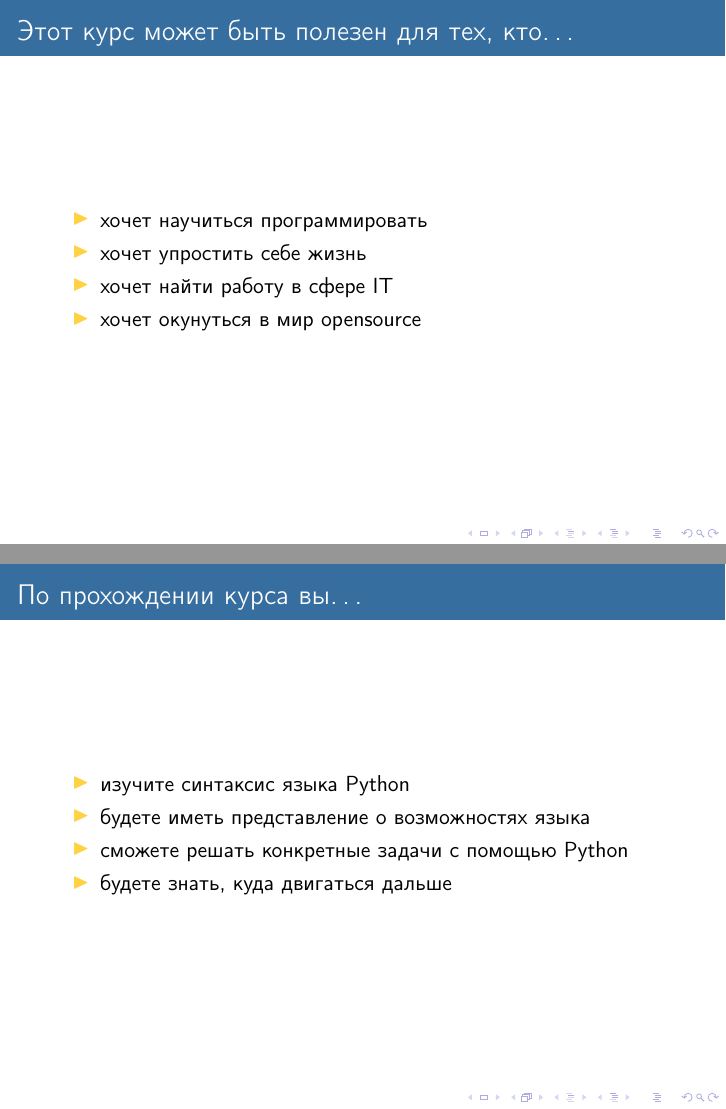
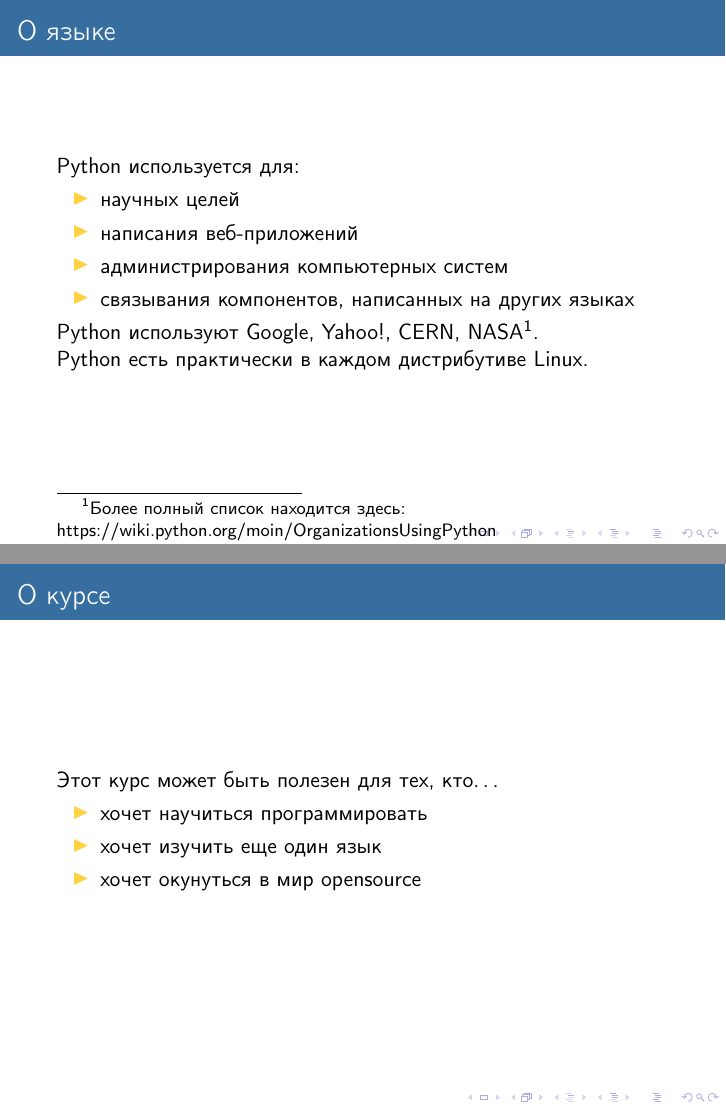
Before and after one commit to budnyjj/courses_python, LaTeX slides (lectures/intro/presentation.tex): pages 3 and 4 of 30 before the commit and pages 3 and 4 of 31 after it, joined at a grey line. Compiled offline with pdfLaTeX; a LaTeX package or settings file that is missing is left out.

Commit message:
add slide about companies, who use python

```diff
--- a/lectures/intro/presentation.tex
+++ b/lectures/intro/presentation.tex
@@ -31,20 +31,37 @@
   \end{minipage}
 \end{frame}
 
-\begin{frame}{Этот курс может быть полезен для тех, кто\dots}
+\begin{frame}{О языке}
+  Python используется для:
+  \begin{itemize}
+    \item научных целей
+    \item написания веб-приложений
+    \item администрирования компьютерных систем
+    \item связывания компонентов, написанных на других языках
+  \end{itemize}
+
+  Python используют Google, Yahoo!, CERN, NASA\footnote[frame]{
+    Более полный список находится здесь:
+    https://wiki.python.org/moin/OrganizationsUsingPython}.
+
+  Python есть практически в каждом дистрибутиве Linux.
+\end{frame}
+
+\begin{frame}{О курсе}
+  Этот курс может быть полезен для тех, кто\dots
   \begin{itemize}
     \item хочет научиться программировать
-    \item хочет упростить себе жизнь
-    \item хочет найти работу в сфере IT
+    \item хочет изучить еще один язык
     \item хочет окунуться в мир opensource
   \end{itemize}
 \end{frame}
 
-\begin{frame}{По прохождении курса вы\dots}
+\begin{frame}{Цели курса}
+  По прохождении курса вы\dots
   \begin{itemize}
     \item изучите синтаксис языка Python
-    \item будете иметь представление о возможностях языка
-    \item сможете решать конкретные задачи с помощью Python
+    \item будете знать и использовать основные возможности языка
+    \item сможете решать несложные прикладные задачи
     \item будете знать, куда двигаться дальше
   \end{itemize}
 \end{frame}
```
Also changed, not shown: lectures/intro/presentation.pdf, lectures/intro/presentation.tex (2 more changed lines).
